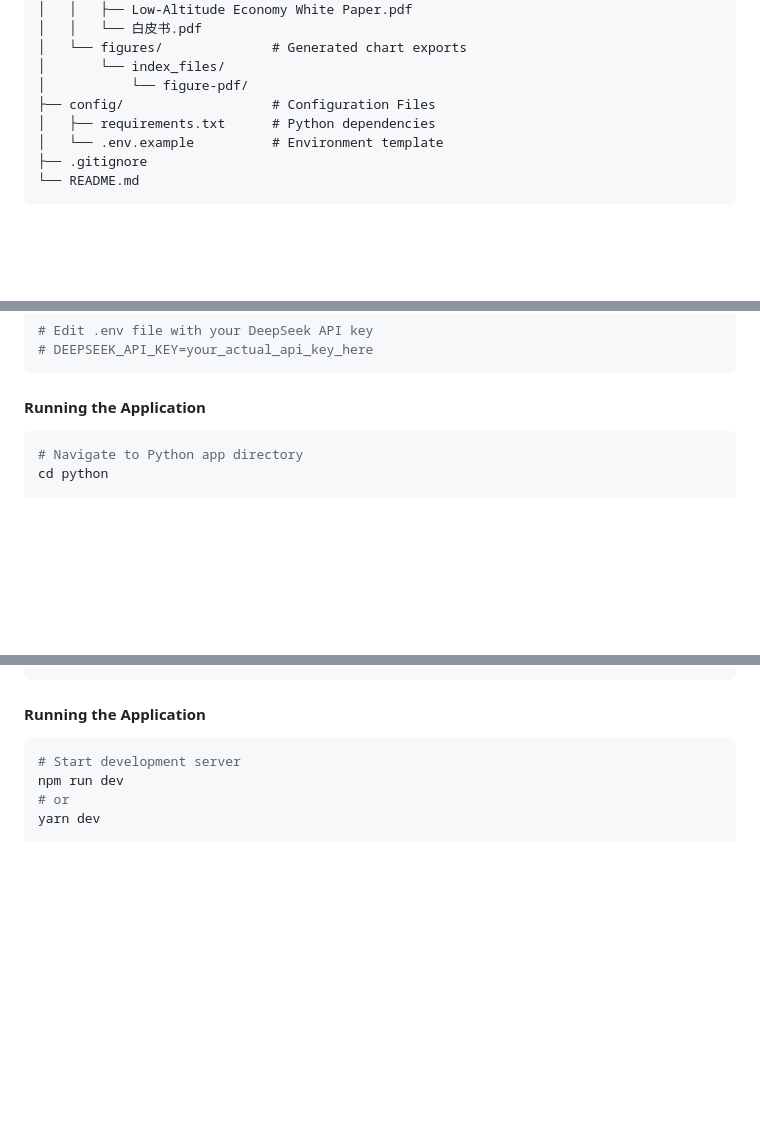
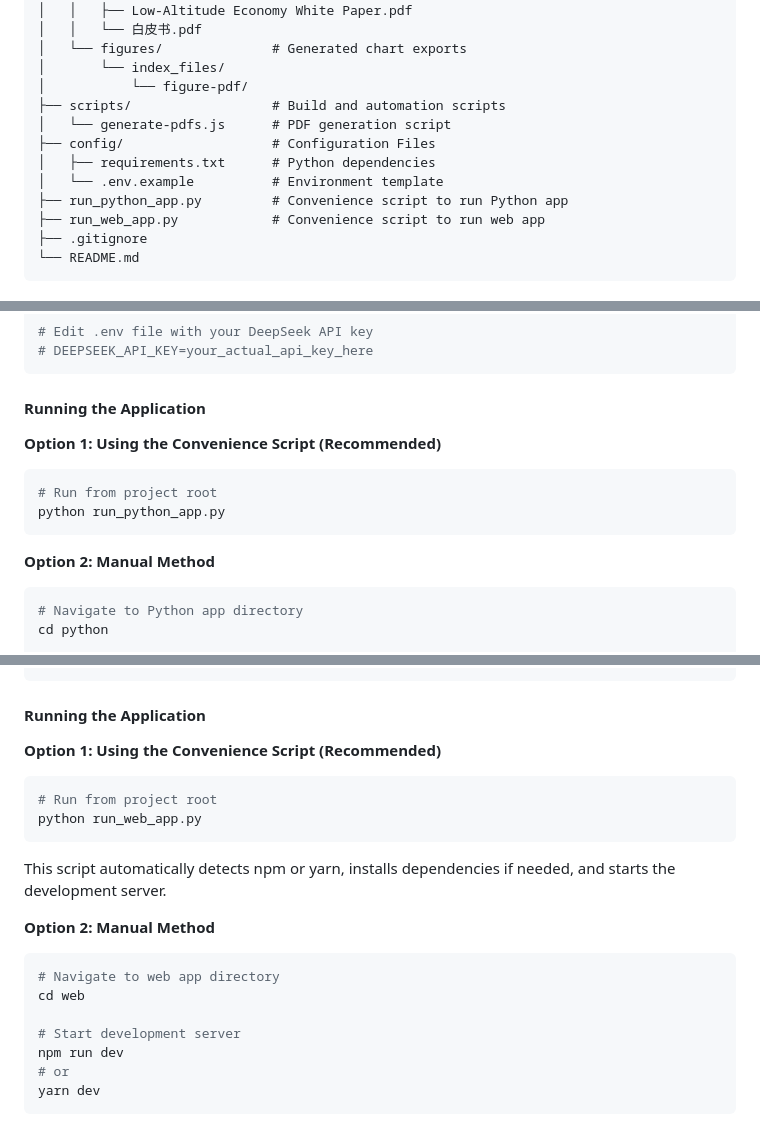
Before and after one commit to LASER-IDEA/white-paper, a Markdown page: README.md, 3 parts joined by grey strips. GitHub-like rendering; blank space fills up the shorter version.

Commit message:
Update README with convenience scripts documentation
Co-authored-by: xiahaa <36867143+xiahaa@users.noreply.github.com>

````diff
--- a/README.md
+++ b/README.md
@@ -87,9 +87,13 @@ white-paper/
 │   └── figures/              # Generated chart exports
 │       └── index_files/
 │           └── figure-pdf/
+├── scripts/                  # Build and automation scripts
+│   └── generate-pdfs.js      # PDF generation script
 ├── config/                   # Configuration Files
 │   ├── requirements.txt      # Python dependencies
 │   └── .env.example          # Environment template
+├── run_python_app.py         # Convenience script to run Python app
+├── run_web_app.py            # Convenience script to run web app
 ├── .gitignore
 └── README.md
 ```
@@ -126,6 +130,14 @@ cp config/.env.example .env
 ```
 
 #### Running the Application
+
+**Option 1: Using the Convenience Script (Recommended)**
+```bash
+# Run from project root
+python run_python_app.py
+```
+
+**Option 2: Manual Method**
 ```bash
 # Navigate to Python app directory
 cd python
@@ -152,7 +164,19 @@ yarn install
 ```
 
 #### Running the Application
+
+**Option 1: Using the Convenience Script (Recommended)**
 ```bash
+# Run from project root
+python run_web_app.py
+```
+This script automatically detects npm or yarn, installs dependencies if needed, and starts the development server.
+
+**Option 2: Manual Method**
+```bash
+# Navigate to web app directory
+cd web
+
 # Start development server
 npm run dev
 # or
````
